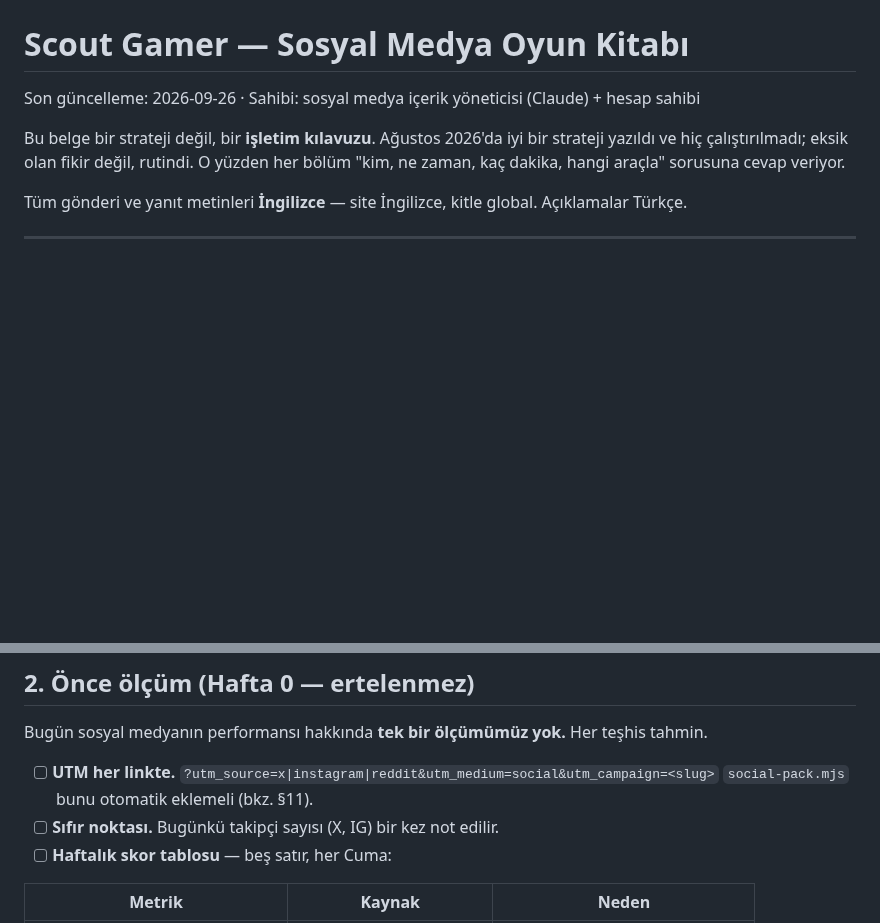
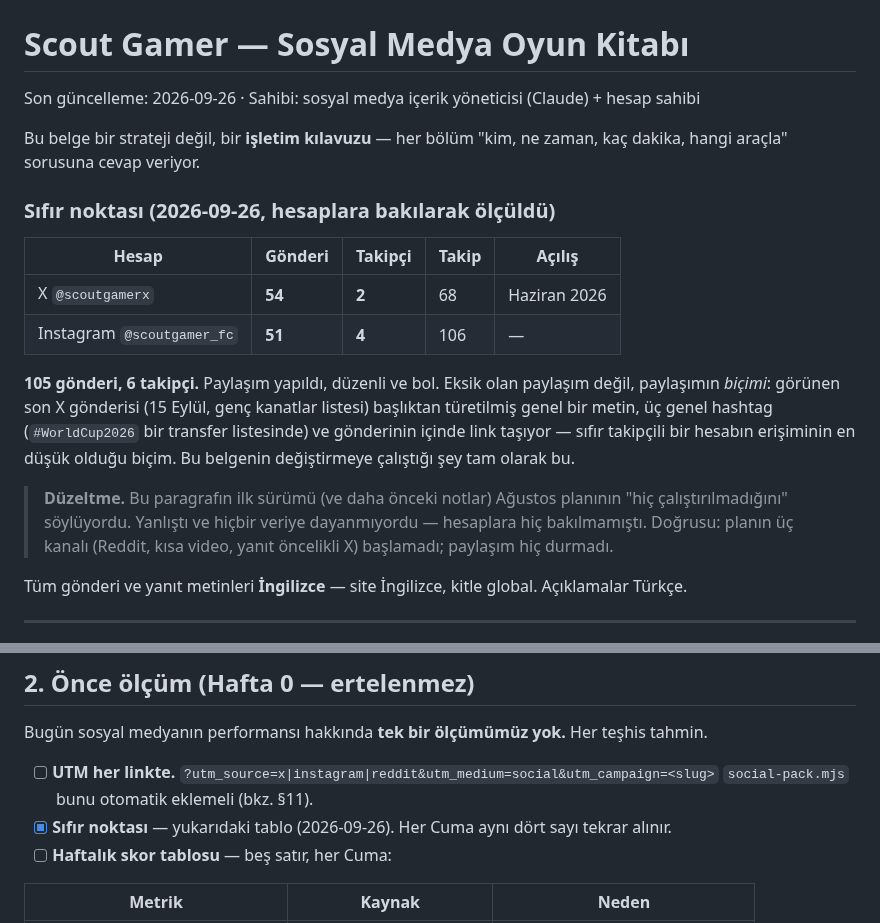
Before and after one commit to aksitakdir/futbol-pano, a Markdown page: docs/SOCIAL-PLAYBOOK.md, 2 parts joined by grey strips. Rendered like a GitHub page; blank space fills up the shorter version.

Commit message:
docs(social): replace an unmeasured claim with the accounts' real numbers
The playbook opened by saying the August social plan was never executed. It
rested on no data at all — the accounts had never been looked at — and it
had already been corrected once, on 21 September, before being written again.

Looked today: X 54 posts / 2 followers, Instagram 51 posts / 4 followers.
Posting happened, steadily; what did not start were the plan's three lanes.
Those numbers are now the baseline the playbook asks for in week 0.

Co-Authored-By: Claude Opus 5.5 <noreply@anthropic.com>

```diff
--- a/docs/SOCIAL-PLAYBOOK.md
+++ b/docs/SOCIAL-PLAYBOOK.md
@@ -2,9 +2,26 @@
 
 Son güncelleme: 2026-09-26 · Sahibi: sosyal medya içerik yöneticisi (Claude) + hesap sahibi
 
-Bu belge bir strateji değil, bir **işletim kılavuzu**. Ağustos 2026'da iyi bir strateji
-yazıldı ve hiç çalıştırılmadı; eksik olan fikir değil, rutindi. O yüzden her bölüm
-"kim, ne zaman, kaç dakika, hangi araçla" sorusuna cevap veriyor.
+Bu belge bir strateji değil, bir **işletim kılavuzu** — her bölüm "kim, ne zaman,
+kaç dakika, hangi araçla" sorusuna cevap veriyor.
+
+### Sıfır noktası (2026-09-26, hesaplara bakılarak ölçüldü)
+
+| Hesap | Gönderi | Takipçi | Takip | Açılış |
+|---|---|---|---|---|
+| X `@scoutgamerx` | **54** | **2** | 68 | Haziran 2026 |
+| Instagram `@scoutgamer_fc` | **51** | **4** | 106 | — |
+
+**105 gönderi, 6 takipçi.** Paylaşım yapıldı, düzenli ve bol. Eksik olan paylaşım değil,
+paylaşımın *biçimi*: görünen son X gönderisi (15 Eylül, genç kanatlar listesi) başlıktan
+türetilmiş genel bir metin, üç genel hashtag (`#WorldCup2026` bir transfer listesinde) ve
+gönderinin içinde link taşıyor — sıfır takipçili bir hesabın erişiminin en düşük olduğu
+biçim. Bu belgenin değiştirmeye çalıştığı şey tam olarak bu.
+
+> **Düzeltme.** Bu paragrafın ilk sürümü (ve daha önceki notlar) Ağustos planının "hiç
+> çalıştırılmadığını" söylüyordu. Yanlıştı ve hiçbir veriye dayanmıyordu — hesaplara hiç
+> bakılmamıştı. Doğrusu: planın üç kanalı (Reddit, kısa video, yanıt öncelikli X)
+> başlamadı; paylaşım hiç durmadı.
 
 Tüm gönderi ve yanıt metinleri **İngilizce** — site İngilizce, kitle global.
 Açıklamalar Türkçe.
@@ -47,7 +64,7 @@ Bugün sosyal medyanın performansı hakkında **tek bir ölçümümüz yok.** H
 
 - [ ] **UTM her linkte.** `?utm_source=x|instagram|reddit&utm_medium=social&utm_campaign=<slug>`
       `social-pack.mjs` bunu otomatik eklemeli (bkz. §11).
-- [ ] **Sıfır noktası.** Bugünkü takipçi sayısı (X, IG) bir kez not edilir.
+- [x] **Sıfır noktası** — yukarıdaki tablo (2026-09-26). Her Cuma aynı dört sayı tekrar alınır.
 - [ ] **Haftalık skor tablosu** — beş satır, her Cuma:
 
 | Metrik | Kaynak | Neden |
```
Also changed, not shown: docs/TODO.md (+1 -1 lines).
